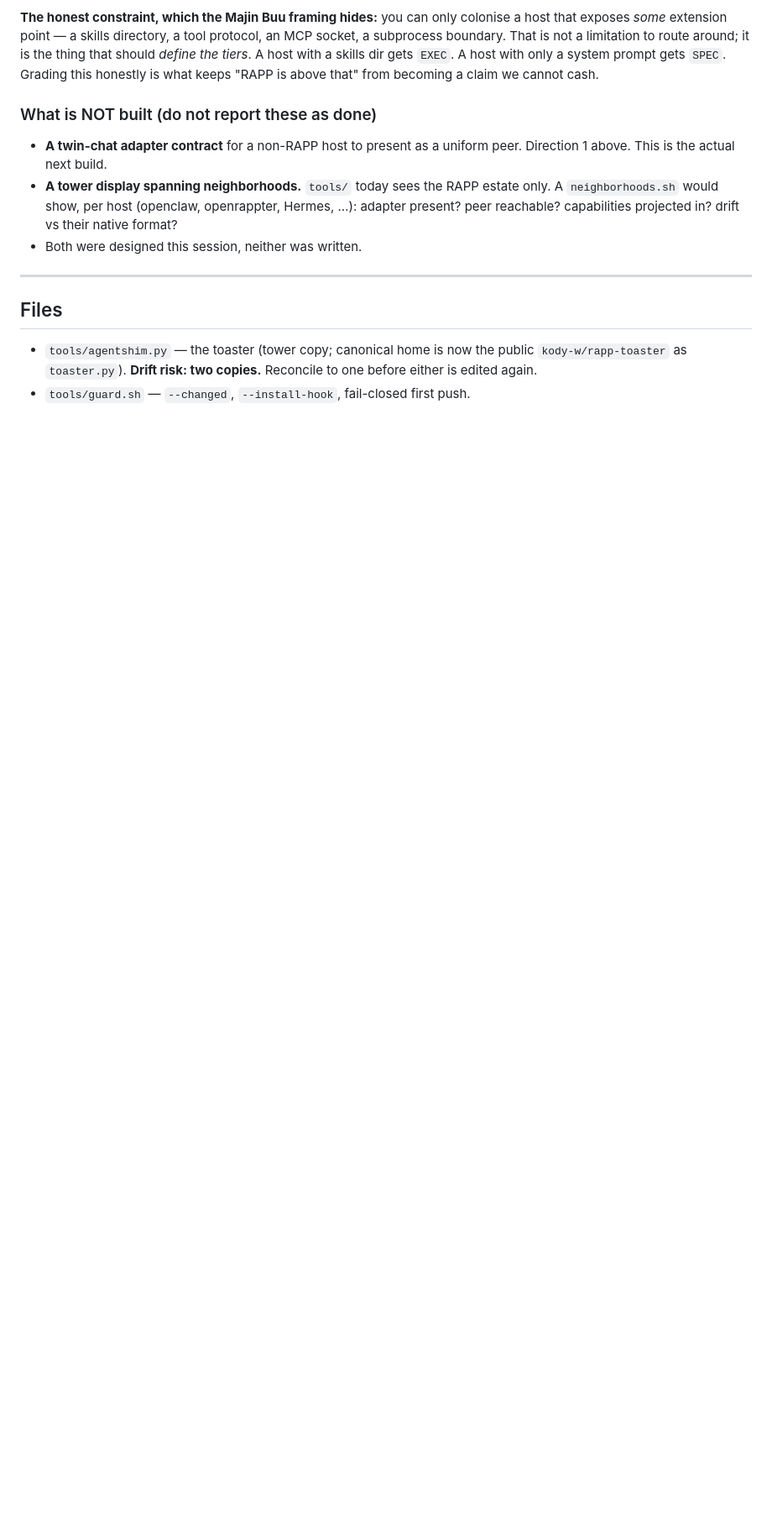
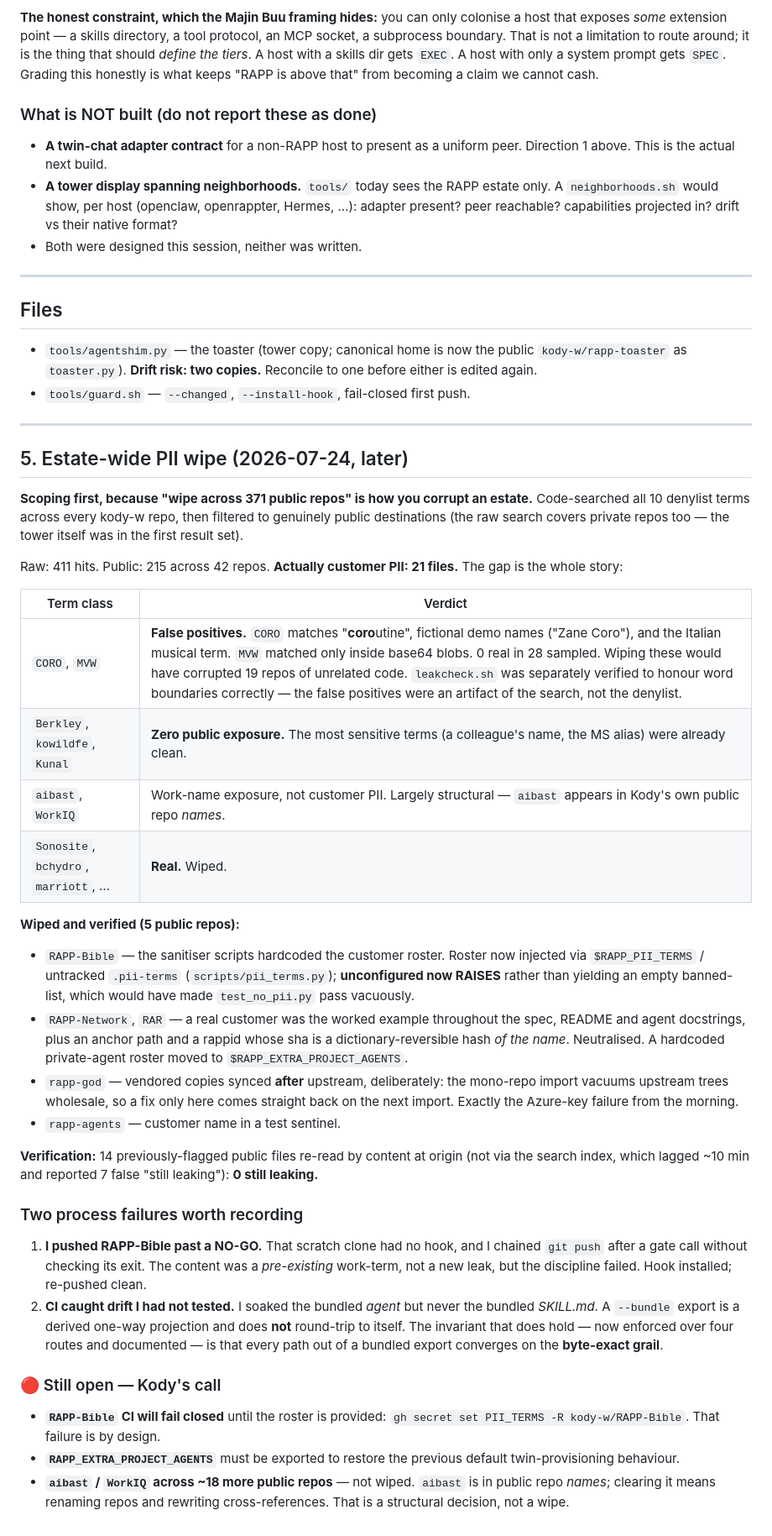
Before and after one commit to kody-w/rapp-tower, a Markdown page: work/2026-07-24-toaster-and-membrane/DECISION.md, the part around the change. Shown at 84% size. GitHub-like rendering; blank space fills up the shorter version.

Commit message:
work: estate-wide PII wipe — scope, verdicts, verification, and two process failures
Co-Authored-By: Claude Opus 5 (1M context) <noreply@anthropic.com>

```diff
--- a/work/2026-07-24-toaster-and-membrane/DECISION.md
+++ b/work/2026-07-24-toaster-and-membrane/DECISION.md
@@ -192,3 +192,64 @@ cash.
   public `kody-w/rapp-toaster` as `toaster.py`). **Drift risk: two copies.**
   Reconcile to one before either is edited again.
 - `tools/guard.sh` — `--changed`, `--install-hook`, fail-closed first push.
+
+---
+
+## 5. Estate-wide PII wipe (2026-07-24, later)
+
+**Scoping first, because "wipe across 371 public repos" is how you corrupt an
+estate.** Code-searched all 10 denylist terms across every kody-w repo, then
+filtered to genuinely public destinations (the raw search covers private repos
+too — the tower itself was in the first result set).
+
+Raw: 411 hits. Public: 215 across 42 repos. **Actually customer PII: 21 files.**
+The gap is the whole story:
+
+| Term class | Verdict |
+|---|---|
+| `CORO`, `MVW` | **False positives.** `CORO` matches "**coro**utine", fictional demo names ("Zane Coro"), and the Italian musical term. `MVW` matched only inside base64 blobs. 0 real in 28 sampled. Wiping these would have corrupted 19 repos of unrelated code. `leakcheck.sh` was separately verified to honour word boundaries correctly — the false positives were an artifact of the search, not the denylist. |
+| `Berkley`, `kowildfe`, `Kunal` | **Zero public exposure.** The most sensitive terms (a colleague's name, the MS alias) were already clean. |
+| `aibast`, `WorkIQ` | Work-name exposure, not customer PII. Largely structural — `aibast` appears in Kody's own public repo *names*. |
+| `Sonosite`, `bchydro`, `marriott`, … | **Real.** Wiped. |
+
+**Wiped and verified (5 public repos):**
+
+- `RAPP-Bible` — the sanitiser scripts hardcoded the customer roster. Roster
+  now injected via `$RAPP_PII_TERMS` / untracked `.pii-terms`
+  (`scripts/pii_terms.py`); **unconfigured now RAISES** rather than yielding an
+  empty banned-list, which would have made `test_no_pii.py` pass vacuously.
+- `RAPP-Network`, `RAR` — a real customer was the worked example throughout the
+  spec, README and agent docstrings, plus an anchor path and a rappid whose sha
+  is a dictionary-reversible hash *of the name*. Neutralised. A hardcoded
+  private-agent roster moved to `$RAPP_EXTRA_PROJECT_AGENTS`.
+- `rapp-god` — vendored copies synced **after** upstream, deliberately: the
+  mono-repo import vacuums upstream trees wholesale, so a fix only here comes
+  straight back on the next import. Exactly the Azure-key failure from the
+  morning.
+- `rapp-agents` — customer name in a test sentinel.
+
+**Verification:** 14 previously-flagged public files re-read by content at
+origin (not via the search index, which lagged ~10 min and reported 7 false
+"still leaking"): **0 still leaking.**
+
+### Two process failures worth recording
+
+1. **I pushed RAPP-Bible past a NO-GO.** That scratch clone had no hook, and I
+   chained `git push` after a gate call without checking its exit. The content
+   was a *pre-existing* work-term, not a new leak, but the discipline failed.
+   Hook installed; re-pushed clean.
+2. **CI caught drift I had not tested.** I soaked the bundled *agent* but never
+   the bundled *SKILL.md*. A `--bundle` export is a derived one-way projection
+   and does **not** round-trip to itself. The invariant that does hold —
+   now enforced over four routes and documented — is that every path out of a
+   bundled export converges on the **byte-exact grail**.
+
+### 🔴 Still open — Kody's call
+
+- **`RAPP-Bible` CI will fail closed** until the roster is provided:
+  `gh secret set PII_TERMS -R kody-w/RAPP-Bible`. That failure is by design.
+- **`RAPP_EXTRA_PROJECT_AGENTS`** must be exported to restore the previous
+  default twin-provisioning behaviour.
+- **`aibast` / `WorkIQ` across ~18 more public repos** — not wiped. `aibast`
+  is in public repo *names*; clearing it means renaming repos and rewriting
+  cross-references. That is a structural decision, not a wipe.
```
